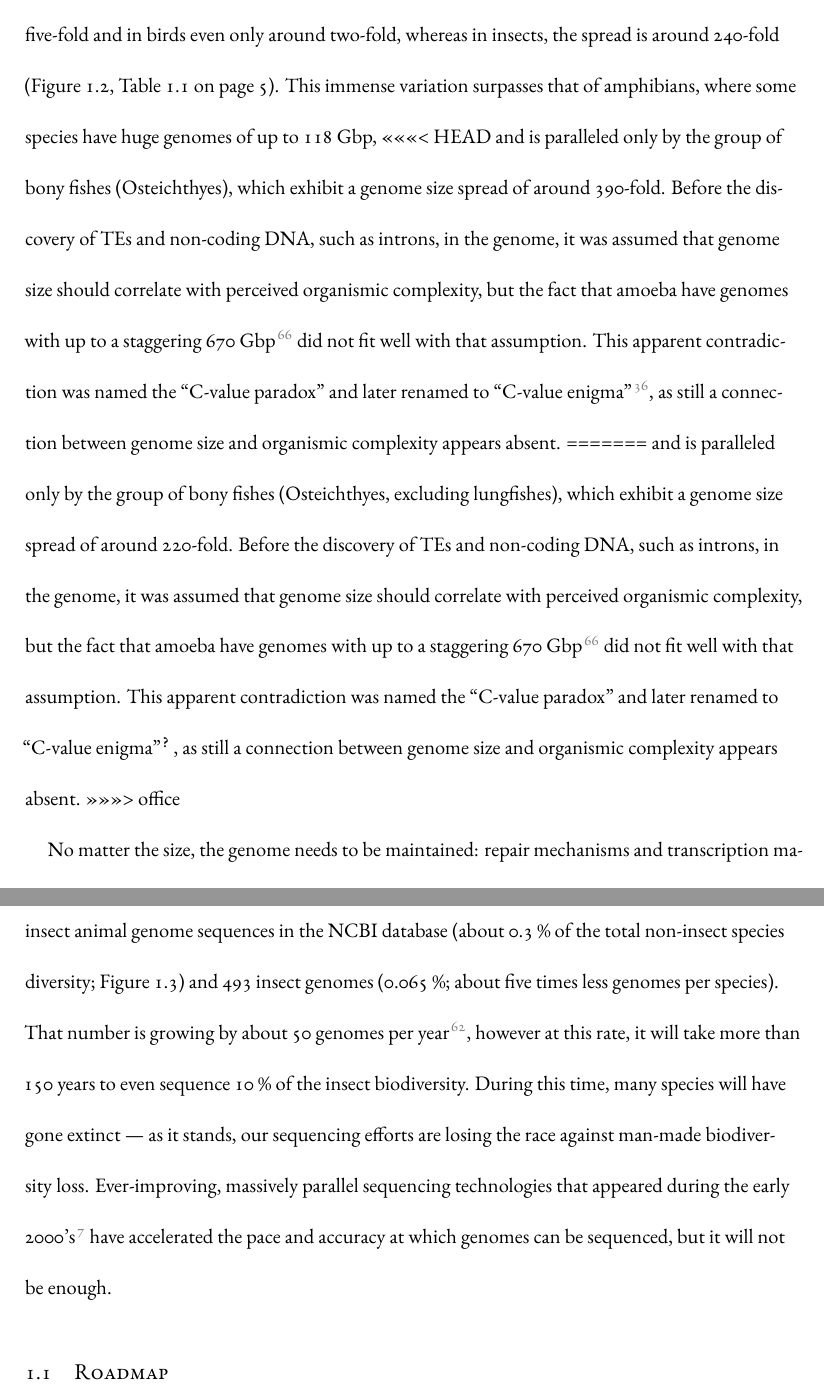
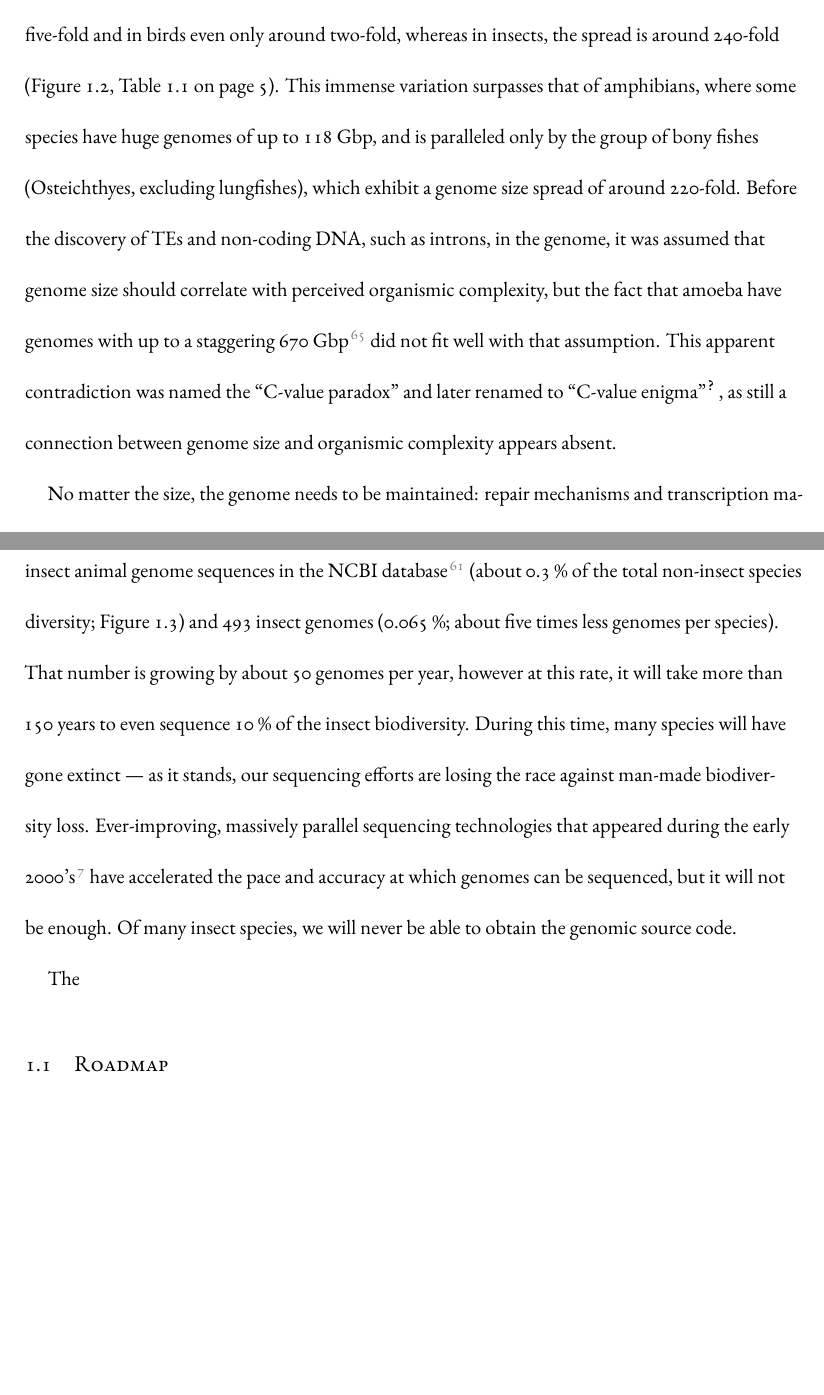
Before and after one commit to mptrsen/dissertation, a LaTeX thesis (dissertation.tex, which reads chapters/introduction.tex): two parts of pages 12 and 17 of 43 before the commit and two parts of pages 12 and 17 of 42 after it, joined at a grey line, cut so that both start at the same text, the shorter picture padded with empty space. Compiled offline with XeLaTeX; a LaTeX package or settings file that is missing is left out.

Commit message:
Remove merge artifact

```diff
--- a/chapters/introduction.tex
+++ b/chapters/introduction.tex
@@ -81,17 +81,6 @@ the spread is around 240-fold (Figure \ref{fig:genome-size-spread},
 Table \ref{tab:genome-size-spread} on page
 \pageref{tab:genome-size-spread}). This immense variation surpasses that
 of amphibians, where some species have huge genomes of up to 118 Gbp,
-<<<<<<< HEAD
-and is paralleled only by the group of bony fishes (Osteichthyes), which
-exhibit a genome size spread of around 390-fold. Before the discovery of
-TEs and non-coding DNA, such as introns, in the genome, it was assumed
-that genome size should correlate with perceived organismic complexity,
-but the fact that amoeba have genomes with up to a staggering 670 Gbp
-\citep{Parfrey2008} did not fit well with that assumption. This apparent
-contradiction was named the ``C-value paradox'' and later renamed to
-``C-value enigma'' \citep{Gregory2007a}, as still a connection between
-genome size and organismic complexity appears absent.
-=======
 and is paralleled only by the group of bony fishes (Osteichthyes,
 excluding lungfishes), which exhibit a genome size spread of around
 220-fold. Before the discovery of TEs and non-coding DNA, such as
@@ -102,7 +91,6 @@ well with that assumption. This apparent contradiction was named the
 ``C-value paradox'' and later renamed to ``C-value enigma''
 \citep{Gregory2007}, as still a connection between genome size and
 organismic complexity appears absent.
->>>>>>> office
 
 \begin{figure}
 \centering
@@ -266,17 +254,21 @@ understanding of insect biology is required.
 Despite their mega-diversity and ecological importance, insects are
 astonishingly understudied on the genomic level compared to other
 animals: On 2018-07-06, there were 1115 published non-insect animal
-genome sequences in the NCBI database (about 0.3 \% of the total
-non-insect species diversity; Figure \ref{fig:biodiversity}) and 493
-insect genomes (0.065 \%; about five times less genomes per species).
-That number is growing by about 50 genomes per year \citep{O'Leary2016},
-however at this rate, it will take more than 150 years to even sequence
-10 \% of the insect biodiversity. During this time, many species will
-have gone extinct --- as it stands, our sequencing efforts are losing
-the race against man-made biodiversity loss. Ever-improving, massively
-parallel sequencing technologies that appeared during the early 2000's
-\citep{Behjati2013} have accelerated the pace and accuracy at which
-genomes can be sequenced, but it will not be enough.
+genome sequences in the NCBI database \citep{O'Leary2016} (about 0.3 \%
+of the total non-insect species diversity; Figure
+\ref{fig:biodiversity}) and 493 insect genomes (0.065 \%; about five
+times less genomes per species).  That number is growing by about 50
+genomes per year, however at this rate, it will take more than 150 years
+to even sequence 10 \% of the insect biodiversity. During this time,
+many species will have gone extinct --- as it stands, our sequencing
+efforts are losing the race against man-made biodiversity loss.
+Ever-improving, massively parallel sequencing technologies that appeared
+during the early 2000's \citep{Behjati2013} have accelerated the pace
+and accuracy at which genomes can be sequenced, but it will not be
+enough. Of many insect species, we will never be able to obtain the
+genomic source code.
+
+The
 
 \begin{figure}
 \centering
```
Also changed, not shown: chapters/introduction.tex (32 more changed lines).
